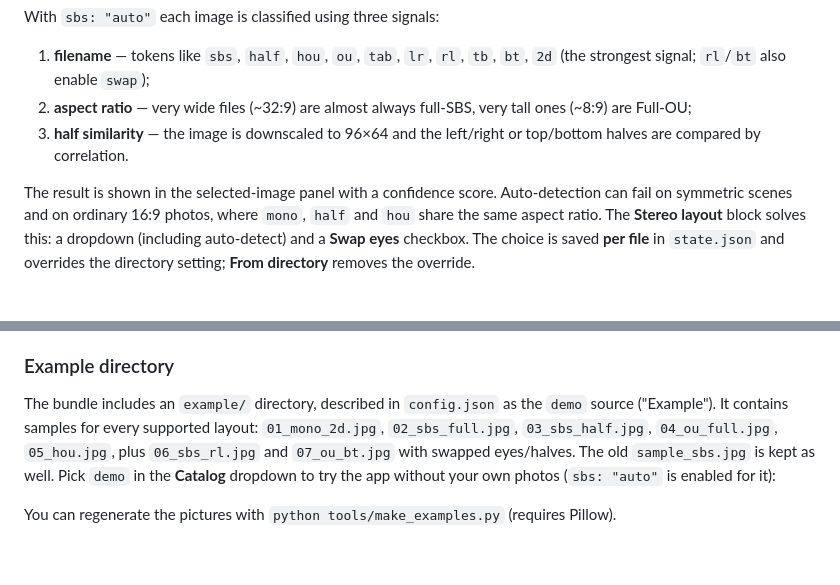
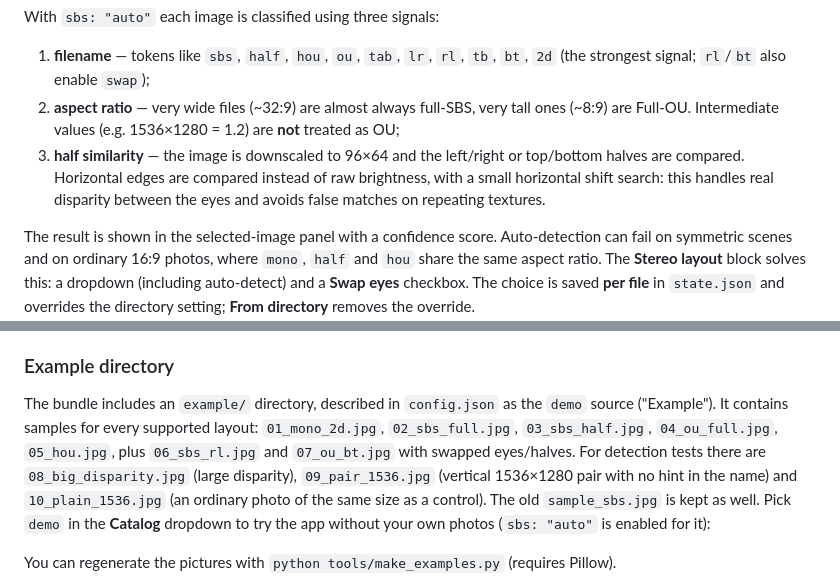
Before and after one commit to mickey1cx/vr_slides, a Markdown page: README.en.md, 2 parts joined by grey strips. Rendered like a GitHub page; blank space fills up the shorter version.

```diff
--- a/README.en.md
+++ b/README.en.md
@@ -81,8 +81,8 @@ Every layout uses one texture: only the eye's UV rectangle and the plane aspect
 With `sbs: "auto"` each image is classified using three signals:
 
 1. **filename** — tokens like `sbs`, `half`, `hou`, `ou`, `tab`, `lr`, `rl`, `tb`, `bt`, `2d` (the strongest signal; `rl`/`bt` also enable `swap`);
-2. **aspect ratio** — very wide files (~32:9) are almost always full-SBS, very tall ones (~8:9) are Full-OU;
-3. **half similarity** — the image is downscaled to 96×64 and the left/right or top/bottom halves are compared by correlation.
+2. **aspect ratio** — very wide files (~32:9) are almost always full-SBS, very tall ones (~8:9) are Full-OU. Intermediate values (e.g. 1536×1280 = 1.2) are **not** treated as OU;
+3. **half similarity** — the image is downscaled to 96×64 and the left/right or top/bottom halves are compared. Horizontal edges are compared instead of raw brightness, with a small horizontal shift search: this handles real disparity between the eyes and avoids false matches on repeating textures.
 
 The result is shown in the selected-image panel with a confidence score. Auto-detection can fail on symmetric scenes and on ordinary 16:9 photos, where `mono`, `half` and `hou` share the same aspect ratio. The **Stereo layout** block solves this: a dropdown (including auto-detect) and a **Swap eyes** checkbox. The choice is saved **per file** in `state.json` and overrides the directory setting; **From directory** removes the override.
 
@@ -131,7 +131,7 @@ The QR encodes the same address that is used for the certificate. If the IP chan
 
 ### Example directory
 
-The bundle includes an `example/` directory, described in `config.json` as the `demo` source ("Example"). It contains samples for every supported layout: `01_mono_2d.jpg`, `02_sbs_full.jpg`, `03_sbs_half.jpg`, `04_ou_full.jpg`, `05_hou.jpg`, plus `06_sbs_rl.jpg` and `07_ou_bt.jpg` with swapped eyes/halves. The old `sample_sbs.jpg` is kept as well. Pick `demo` in the **Catalog** dropdown to try the app without your own photos (`sbs: "auto"` is enabled for it):
+The bundle includes an `example/` directory, described in `config.json` as the `demo` source ("Example"). It contains samples for every supported layout: `01_mono_2d.jpg`, `02_sbs_full.jpg`, `03_sbs_half.jpg`, `04_ou_full.jpg`, `05_hou.jpg`, plus `06_sbs_rl.jpg` and `07_ou_bt.jpg` with swapped eyes/halves. For detection tests there are `08_big_disparity.jpg` (large disparity), `09_pair_1536.jpg` (vertical 1536×1280 pair with no hint in the name) and `10_plain_1536.jpg` (an ordinary photo of the same size as a control). The old `sample_sbs.jpg` is kept as well. Pick `demo` in the **Catalog** dropdown to try the app without your own photos (`sbs: "auto"` is enabled for it):
 
 You can regenerate the pictures with `python tools/make_examples.py` (requires Pillow).
 
```
Also changed, not shown: README.md (+3 -3 lines), example/08_big_disparity.jpg (added), example/09_pair_1536.jpg (added), example/10_plain_1536.jpg (added), 2 other files.
